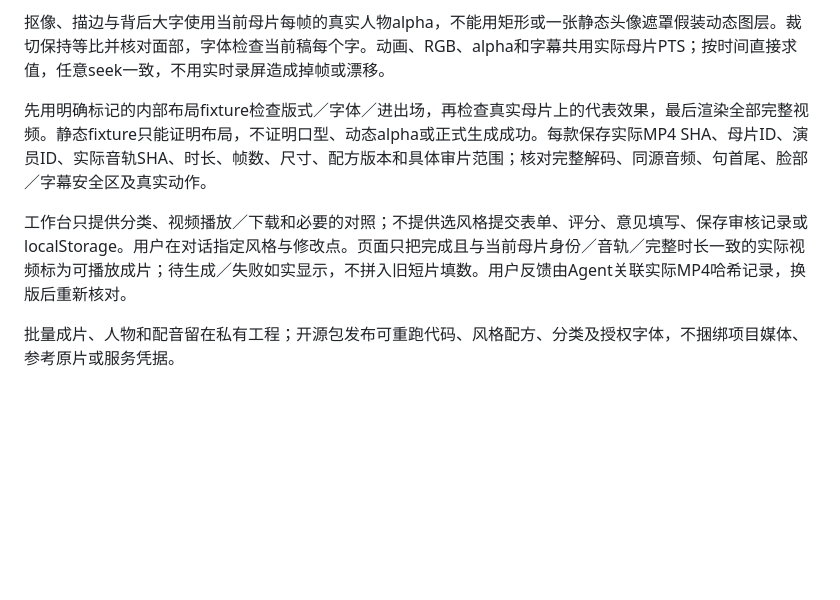
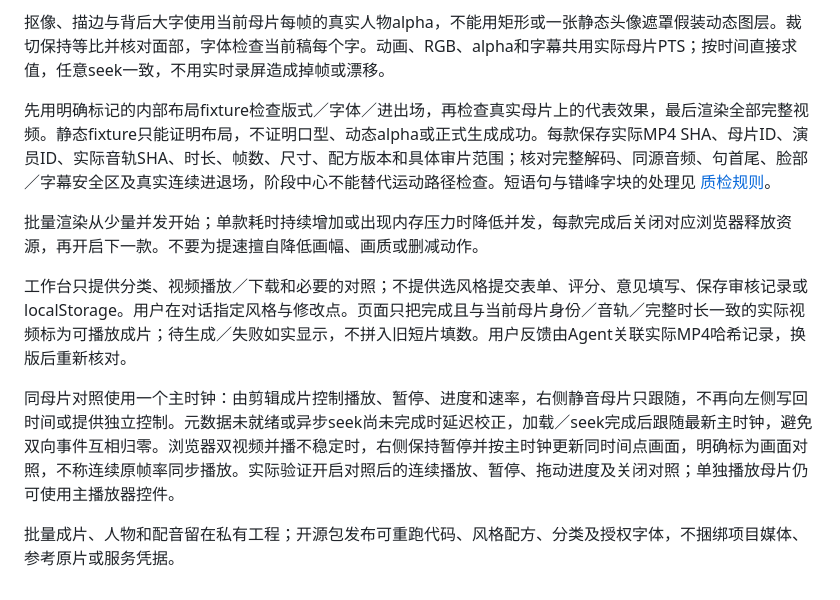
Before and after one commit to maomyu/talking-head-motion, a Markdown page: references/fixed-style-comparison.md, the part around the change. Drawn GitHub-style; blank space fills up the shorter version.

Commit message:
Document native transition review and phase-aware motion timing

```diff
--- a/references/fixed-style-comparison.md
+++ b/references/fixed-style-comparison.md
@@ -10,8 +10,12 @@
 
 抠像、描边与背后大字使用当前母片每帧的真实人物alpha，不能用矩形或一张静态头像遮罩假装动态图层。裁切保持等比并核对面部，字体检查当前稿每个字。动画、RGB、alpha和字幕共用实际母片PTS；按时间直接求值，任意seek一致，不用实时录屏造成掉帧或漂移。
 
-先用明确标记的内部布局fixture检查版式／字体／进出场，再检查真实母片上的代表效果，最后渲染全部完整视频。静态fixture只能证明布局，不证明口型、动态alpha或正式生成成功。每款保存实际MP4 SHA、母片ID、演员ID、实际音轨SHA、时长、帧数、尺寸、配方版本和具体审片范围；核对完整解码、同源音频、句首尾、脸部／字幕安全区及真实动作。
+先用明确标记的内部布局fixture检查版式／字体／进出场，再检查真实母片上的代表效果，最后渲染全部完整视频。静态fixture只能证明布局，不证明口型、动态alpha或正式生成成功。每款保存实际MP4 SHA、母片ID、演员ID、实际音轨SHA、时长、帧数、尺寸、配方版本和具体审片范围；核对完整解码、同源音频、句首尾、脸部／字幕安全区及真实连续进退场，阶段中心不能替代运动路径检查。短语句与错峰字块的处理见 [质检规则](quality-review.md)。
+
+批量渲染从少量并发开始；单款耗时持续增加或出现内存压力时降低并发，每款完成后关闭对应浏览器释放资源，再开启下一款。不要为提速擅自降低画幅、画质或删减动作。
 
 工作台只提供分类、视频播放／下载和必要的对照；不提供选风格提交表单、评分、意见填写、保存审核记录或localStorage。用户在对话指定风格与修改点。页面只把完成且与当前母片身份／音轨／完整时长一致的实际视频标为可播放成片；待生成／失败如实显示，不拼入旧短片填数。用户反馈由Agent关联实际MP4哈希记录，换版后重新核对。
 
+同母片对照使用一个主时钟：由剪辑成片控制播放、暂停、进度和速率，右侧静音母片只跟随，不再向左侧写回时间或提供独立控制。元数据未就绪或异步seek尚未完成时延迟校正，加载／seek完成后跟随最新主时钟，避免双向事件互相归零。浏览器双视频并播不稳定时，右侧保持暂停并按主时钟更新同时间点画面，明确标为画面对照，不称连续原帧率同步播放。实际验证开启对照后的连续播放、暂停、拖动进度及关闭对照；单独播放母片仍可使用主播放器控件。
+
 批量成片、人物和配音留在私有工程；开源包发布可重跑代码、风格配方、分类及授权字体，不捆绑项目媒体、参考原片或服务凭据。
```
Also changed, not shown: references/quality-review.md (+3 -1 lines).
